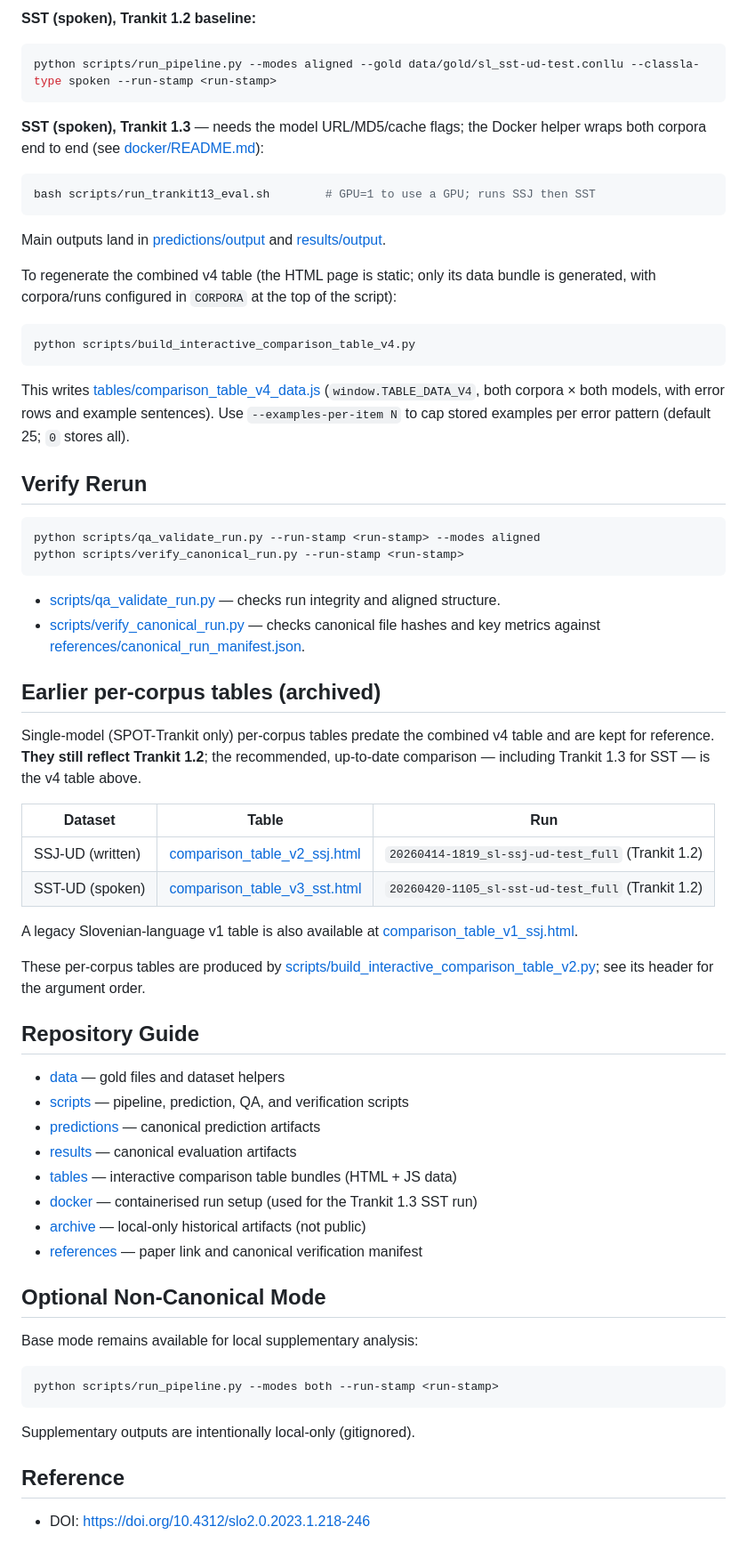
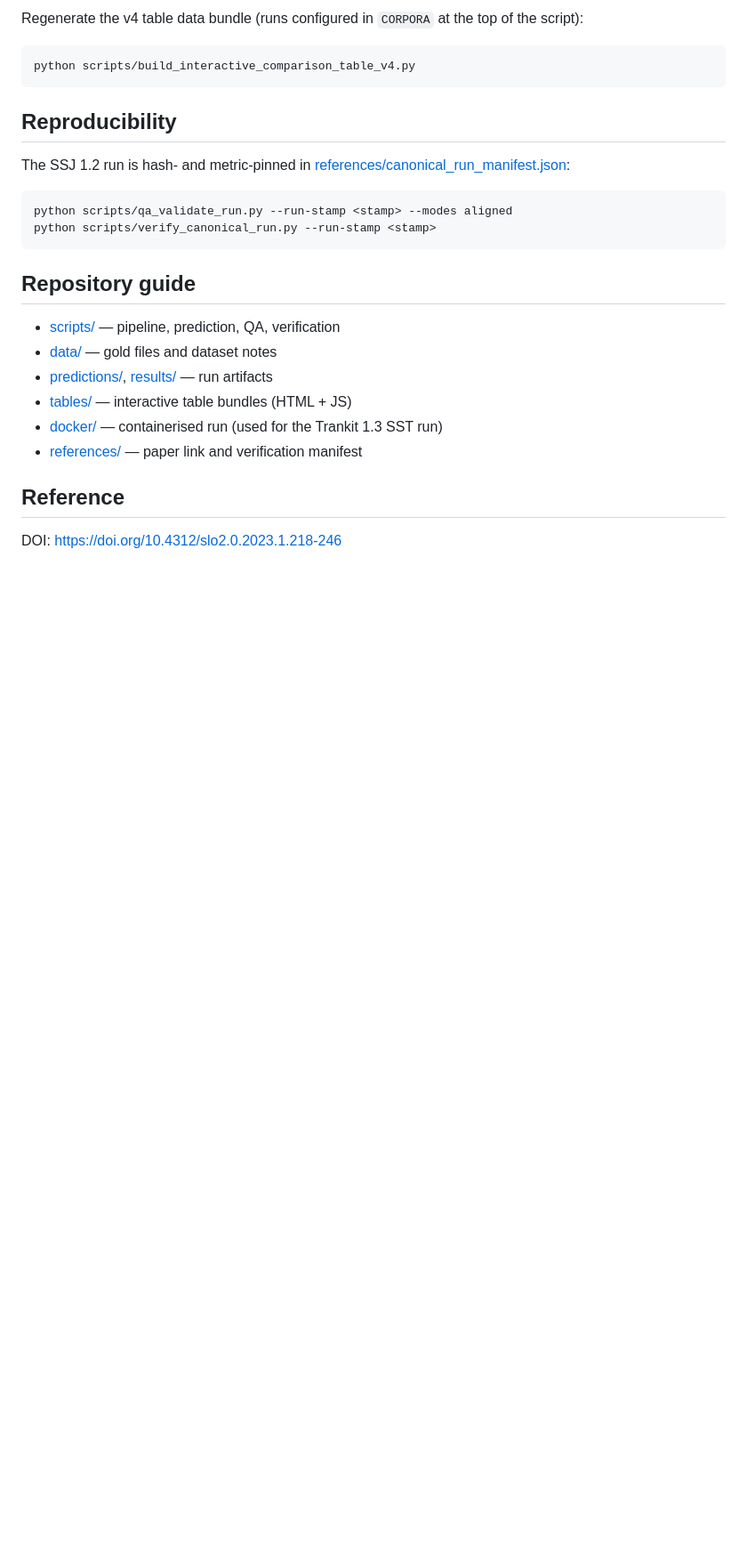
Before and after one commit to hulln/conllu-tag-based-eval, a Markdown page: README.md, the part around one of its changes. Shown at 89% size. Drawn GitHub-style; blank space fills up the shorter version.

````diff
--- a/README.md
+++ b/README.md
@@ -71,79 +43,29 @@ python scripts/run_pipeline.py --modes aligned --gold data/gold/sl_ssj-ud-test.c
 ```
 
-**SST (spoken), Trankit 1.2 baseline:**
-
-```bash
-python scripts/run_pipeline.py --modes aligned --gold data/gold/sl_sst-ud-test.conllu --classla-type spoken --run-stamp <run-stamp>
-```
-
-**SST (spoken), Trankit 1.3** — needs the model URL/MD5/cache flags; the Docker
-helper wraps both corpora end to end (see [docker/README.md](docker/README.md)):
-
-```bash
-bash scripts/run_trankit13_eval.sh        # GPU=1 to use a GPU; runs SSJ then SST
-```
-
-Main outputs land in [predictions/output](predictions/output/) and [results/output](results/output/).
-
-To regenerate the combined v4 table (the HTML page is static; only its data
-bundle is generated, with corpora/runs configured in `CORPORA` at the top of the
-script):
+Regenerate the v4 table data bundle (runs configured in `CORPORA` at the top of the script):
 
 ```bash
 python scripts/build_interactive_comparison_table_v4.py
 ```
 
-This writes [tables/comparison_table_v4_data.js](tables/comparison_table_v4_data.js)
-(`window.TABLE_DATA_V4`, both corpora × both models, with error rows and example
-sentences). Use `--examples-per-item N` to cap stored examples per error pattern
-(default 25; `0` stores all).
+## Reproducibility
 
-## Verify Rerun
+The SSJ 1.2 run is hash- and metric-pinned in [references/canonical_run_manifest.json](references/canonical_run_manifest.json):
 
 ```bash
-python scripts/qa_validate_run.py --run-stamp <run-stamp> --modes aligned
-python scripts/verify_canonical_run.py --run-stamp <run-stamp>
+python scripts/qa_validate_run.py --run-stamp <stamp> --modes aligned
+python scripts/verify_canonical_run.py --run-stamp <stamp>
 ```
 
-- [scripts/qa_validate_run.py](scripts/qa_validate_run.py) — checks run integrity and aligned structure.
-- [scripts/verify_canonical_run.py](scripts/verify_canonical_run.py) — checks canonical file hashes and key metrics against [references/canonical_run_manifest.json](references/canonical_run_manifest.json).
+## Repository guide
 
-## Earlier per-corpus tables (archived)
-
-Single-model (SPOT-Trankit only) per-corpus tables predate the combined v4 table
-and are kept for reference. **They still reflect Trankit 1.2**; the recommended,
-up-to-date comparison — including Trankit 1.3 for SST — is the v4 table above.
-
-| Dataset | Table | Run |
-|---------|-------|-----|
-| SSJ-UD (written) | [comparison_table_v2_ssj.html](https://conllu-tag-based-eval-table.netlify.app/comparison_table_v2_ssj.html) | `20260414-1819_sl-ssj-ud-test_full` (Trankit 1.2) |
-| SST-UD (spoken) | [comparison_table_v3_sst.html](https://conllu-tag-based-eval-table.netlify.app/comparison_table_v3_sst.html) | `20260420-1105_sl-sst-ud-test_full` (Trankit 1.2) |
-
-A legacy Slovenian-language v1 table is also available at [comparison_table_v1_ssj.html](https://conllu-tag-based-eval-table.netlify.app/comparison_table_v1_ssj.html).
-
-These per-corpus tables are produced by [scripts/build_interactive_comparison_table_v2.py](scripts/build_interactive_comparison_table_v2.py); see its header for the argument order.
-
-## Repository Guide
-
-- [data](data/) — gold files and dataset helpers
-- [scripts](scripts/) — pipeline, prediction, QA, and verification scripts
-- [predictions](predictions/) — canonical prediction artifacts
-- [results](results/) — canonical evaluation artifacts
-- [tables](tables/) — interactive comparison table bundles (HTML + JS data)
-- [docker](docker/) — containerised run setup (used for the Trankit 1.3 SST run)
-- [archive](archive/) — local-only historical artifacts (not public)
-- [references](references/) — paper link and canonical verification manifest
-
-## Optional Non-Canonical Mode
-
-Base mode remains available for local supplementary analysis:
-
-```bash
-python scripts/run_pipeline.py --modes both --run-stamp <run-stamp>
-```
-
-Supplementary outputs are intentionally local-only (gitignored).
+- [scripts/](scripts/) — pipeline, prediction, QA, verification
+- [data/](data/) — gold files and dataset notes
+- [predictions/](predictions/), [results/](results/) — run artifacts
+- [tables/](tables/) — interactive table bundles (HTML + JS)
+- [docker/](docker/) — containerised run (used for the Trankit 1.3 SST run)
+- [references/](references/) — paper link and verification manifest
 
 ## Reference
 
-- DOI: https://doi.org/10.4312/slo2.0.2023.1.218-246
+DOI: https://doi.org/10.4312/slo2.0.2023.1.218-246
````
Also changed, not shown: other parts of README.md (+23 -51 lines).
